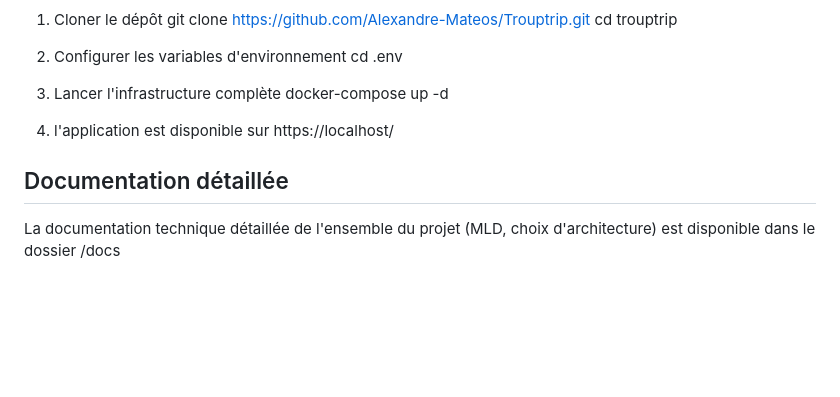
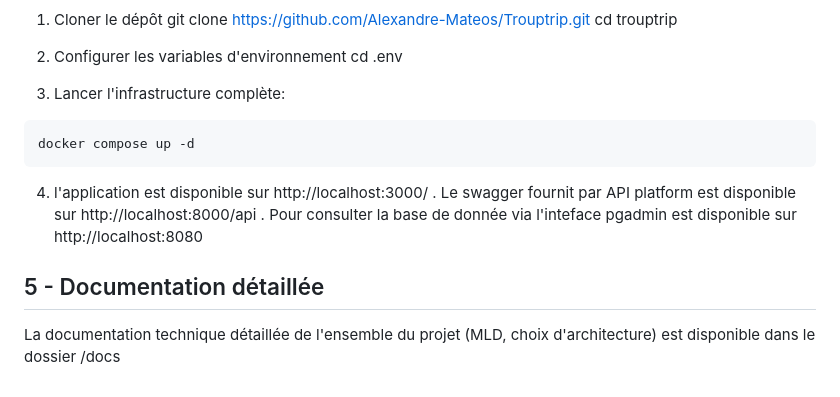
Before and after one commit to Alexandre-Mateos/Trouptrip, a Markdown page: README.md, the part around the change printed below. Rendered like a GitHub page; blank space fills up the shorter version.

````diff
--- a/README.md
+++ b/README.md
@@ -72,11 +81,14 @@ cd trouptrip
 2. Configurer les variables d'environnement
 cd .env
 
-3. Lancer l'infrastructure complète
-docker-compose up -d
+3. Lancer l'infrastructure complète:
+```bash
+docker compose up -d
+```
 
-4. l'application est disponible sur https://localhost/
+4. l'application est disponible sur http://localhost:3000/ . Le swagger fournit par API platform est disponible sur
+   http://localhost:8000/api . Pour consulter la base de donnée via l'inteface pgadmin est disponible sur http://localhost:8080
 
-## Documentation détaillée
+## 5 - Documentation détaillée
 La documentation technique détaillée de l'ensemble du projet (MLD, choix d'architecture) est disponible
 dans le dossier /docs
````
Also changed, not shown: other parts of README.md (+29 -20 lines), docs/DATABASE.md (+170 -64 lines), docs/images/trouptrip_db.png (added), docs/images/trouptrip_db_scheme.png (deleted).
